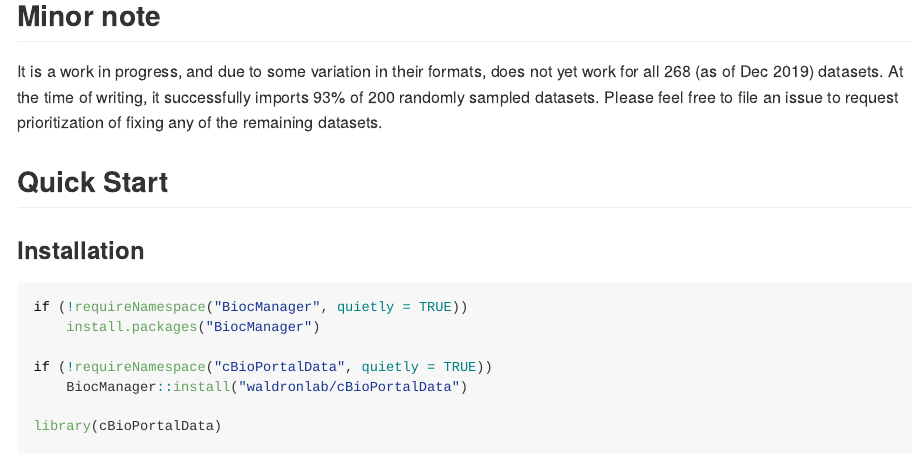
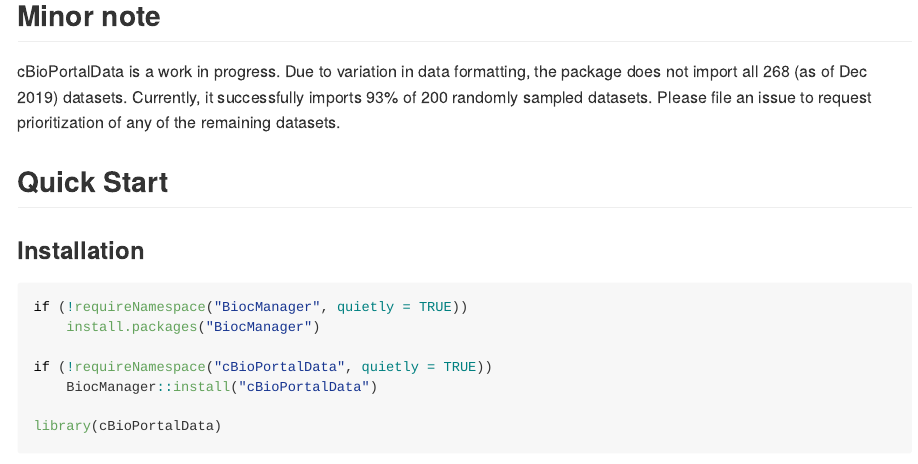
Before and after one commit to waldronlab/cBioPortalData, an R Markdown document (README.Rmd): the page in a window 1100 px wide, from 1650 px down. The pictures show the output file README.md that the author committed with the source, drawn offline in the style of GitHub; badge pictures from the web are left out.

Commit message:
Update README

````diff
--- a/README.Rmd
+++ b/README.Rmd
@@ -42,10 +42,11 @@
 
 ## Minor note
 
-It is a work in progress, and due to some variation in their formats, does not
-yet work for all 268 (as of Dec 2019) datasets. At the time of writing, it
-successfully imports 93% of 200 randomly sampled datasets. Please feel free to
-file an issue to request prioritization of fixing any of the remaining datasets.
+cBioPortalData is a work in progress. Due to variation in data
+formatting, the package does not import all 268 (as of Dec 2019)
+datasets. Currently, it successfully imports 93% of 200 randomly sampled
+datasets. Please file an issue to request prioritization of any of the
+remaining datasets.
 
 ## Quick Start
 
@@ -56,7 +57,7 @@
     install.packages("BiocManager")
 
 if (!requireNamespace("cBioPortalData", quietly = TRUE))
-    BiocManager::install("waldronlab/cBioPortalData")
+    BiocManager::install("cBioPortalData")
 
 library(cBioPortalData)
 ```
````
Also changed, not shown: README.md.
